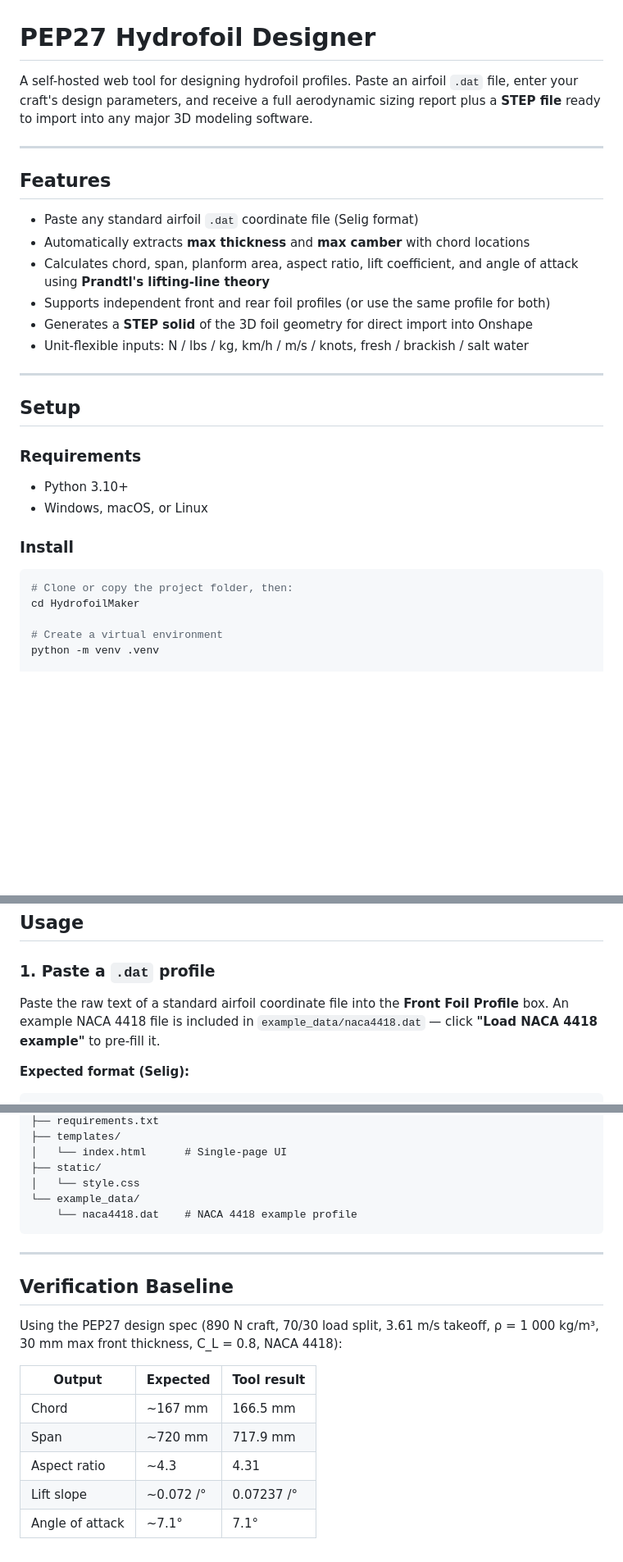
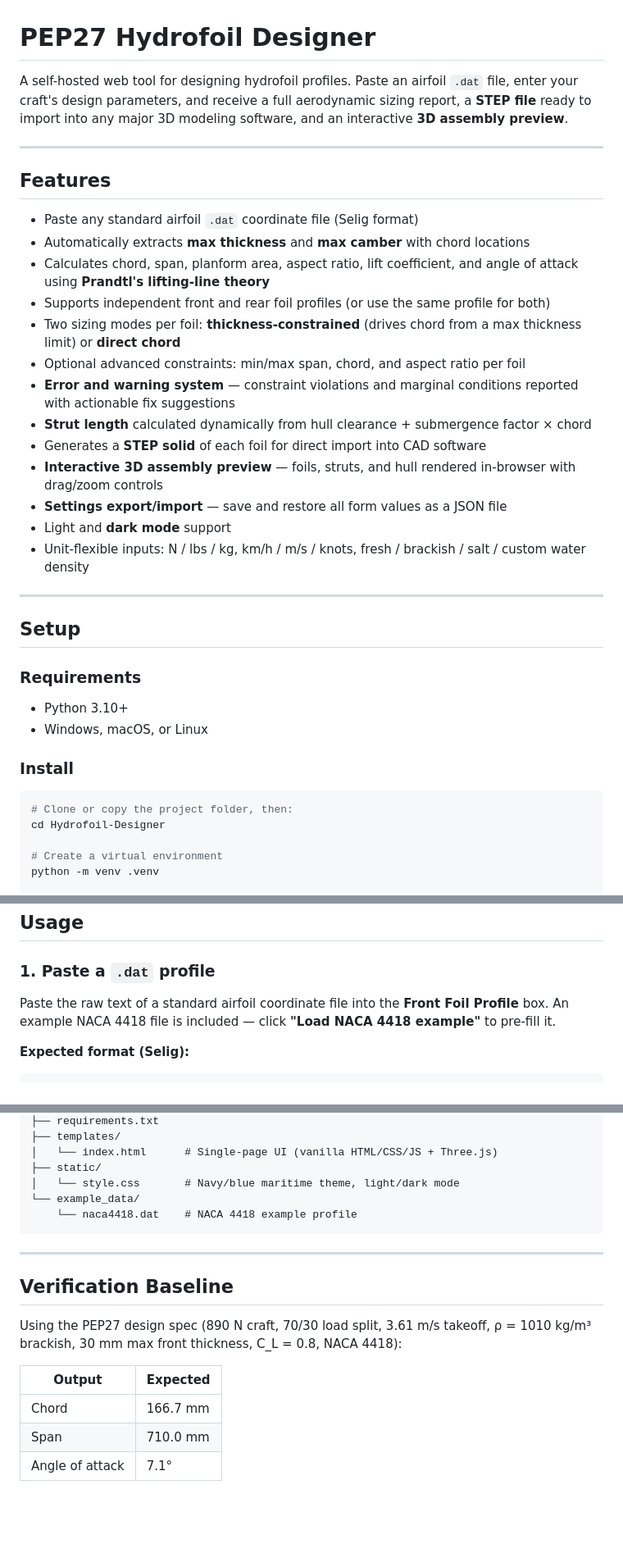
Before and after one commit to RoboticsClubatUCF/Hydrofoil-Designer, a Markdown page: README.md, 3 parts joined by grey strips. Shown at 82% size. Drawn GitHub-style; blank space fills up the shorter version.

````diff
--- a/README.md
+++ b/README.md
@@ -1,6 +1,6 @@
 # PEP27 Hydrofoil Designer
 
-A self-hosted web tool for designing hydrofoil profiles. Paste an airfoil `.dat` file, enter your craft's design parameters, and receive a full aerodynamic sizing report plus a **STEP file** ready to import into any major 3D modeling software.
+A self-hosted web tool for designing hydrofoil profiles. Paste an airfoil `.dat` file, enter your craft's design parameters, and receive a full aerodynamic sizing report, a **STEP file** ready to import into any major 3D modeling software, and an interactive **3D assembly preview**.
 
 ---
 
@@ -10,8 +10,15 @@ A self-hosted web tool for designing hydrofoil profiles. Paste an airfoil `.dat`
 - Automatically extracts **max thickness** and **max camber** with chord locations
 - Calculates chord, span, planform area, aspect ratio, lift coefficient, and angle of attack using **Prandtl's lifting-line theory**
 - Supports independent front and rear foil profiles (or use the same profile for both)
-- Generates a **STEP solid** of the 3D foil geometry for direct import into Onshape
-- Unit-flexible inputs: N / lbs / kg, km/h / m/s / knots, fresh / brackish / salt water
+- Two sizing modes per foil: **thickness-constrained** (drives chord from a max thickness limit) or **direct chord**
+- Optional advanced constraints: min/max span, chord, and aspect ratio per foil
+- **Error and warning system** — constraint violations and marginal conditions reported with actionable fix suggestions
+- **Strut length** calculated dynamically from hull clearance + submergence factor × chord
+- Generates a **STEP solid** of each foil for direct import into CAD software
+- **Interactive 3D assembly preview** — foils, struts, and hull rendered in-browser with drag/zoom controls
+- **Settings export/import** — save and restore all form values as a JSON file
+- Light and **dark mode** support
+- Unit-flexible inputs: N / lbs / kg, km/h / m/s / knots, fresh / brackish / salt / custom water density
 
 ---
 
@@ -26,7 +33,7 @@ A self-hosted web tool for designing hydrofoil profiles. Paste an airfoil `.dat`
 
 ```bash
 # Clone or copy the project folder, then:
-cd HydrofoilMaker
+cd Hydrofoil-Designer
 
 # Create a virtual environment
 python -m venv .venv
@@ -63,7 +70,7 @@ gunicorn -w 4 -b 0.0.0.0:5000 app:app
 ### 1. Paste a `.dat` profile
 
 Paste the raw text of a standard airfoil coordinate file into the **Front Foil Profile** box.
-An example NACA 4418 file is included in `example_data/naca4418.dat` — click **"Load NACA 4418 example"** to pre-fill it.
+An example NACA 4418 file is included — click **"Load NACA 4418 example"** to pre-fill it.
 
 **Expected format (Selig):**
 
@@ -146,8 +178,8 @@ HydrofoilMaker/
 ├── requirements.txt
 ├── templates/
-│   └── index.html      # Single-page UI
+│   └── index.html      # Single-page UI (vanilla HTML/CSS/JS + Three.js)
 ├── static/
-│   └── style.css
+│   └── style.css       # Navy/blue maritime theme, light/dark mode
 └── example_data/
     └── naca4418.dat    # NACA 4418 example profile
 ```
@@ -156,12 +188,10 @@ HydrofoilMaker/
 
 ## Verification Baseline
 
-Using the PEP27 design spec (890 N craft, 70/30 load split, 3.61 m/s takeoff, ρ = 1 000 kg/m³, 30 mm max front thickness, C_L = 0.8, NACA 4418):
+Using the PEP27 design spec (890 N craft, 70/30 load split, 3.61 m/s takeoff, ρ = 1010 kg/m³ brackish, 30 mm max front thickness, C_L = 0.8, NACA 4418):
 
-| Output | Expected | Tool result |
-|---|---|---|
-| Chord | ~167 mm | 166.5 mm |
-| Span | ~720 mm | 717.9 mm |
-| Aspect ratio | ~4.3 | 4.31 |
-| Lift slope | ~0.072 /° | 0.07237 /° |
-| Angle of attack | ~7.1° | 7.1° |
+| Output | Expected |
+|---|---|
+| Chord | 166.7 mm |
+| Span | 710.0 mm |
+| Angle of attack | 7.1° |
````
Also changed, not shown: other parts of README.md (+36 -11 lines).
